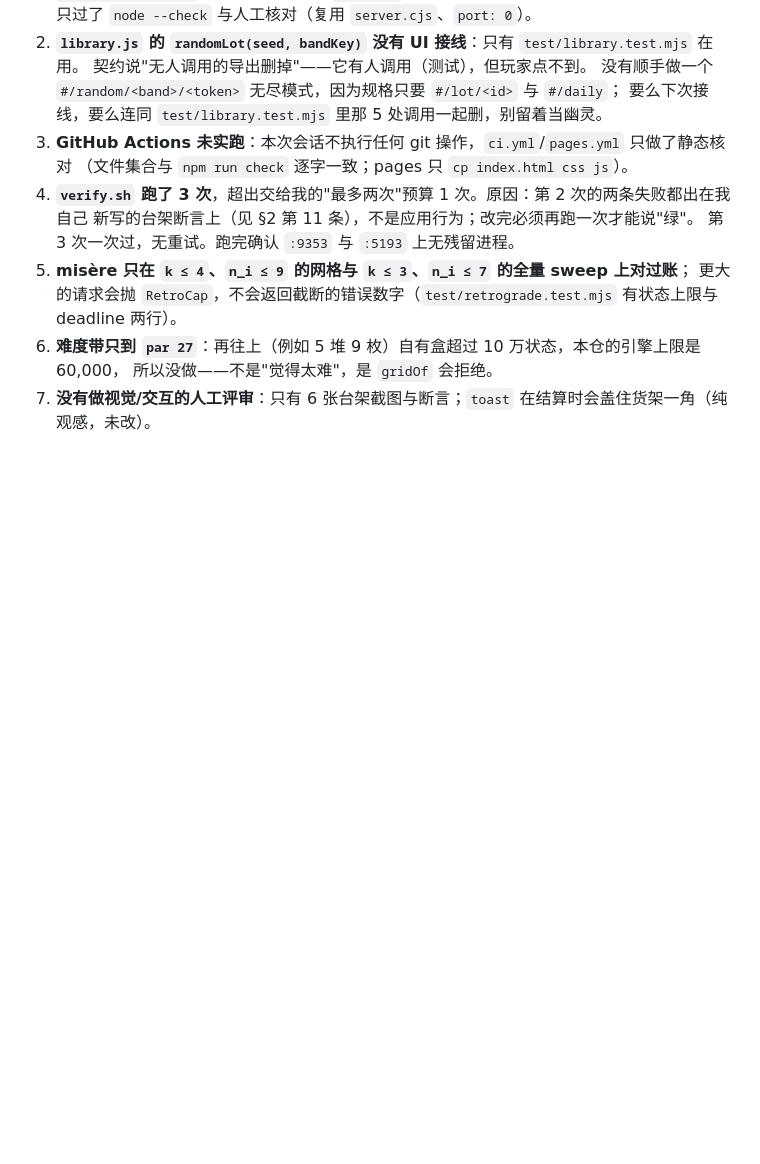
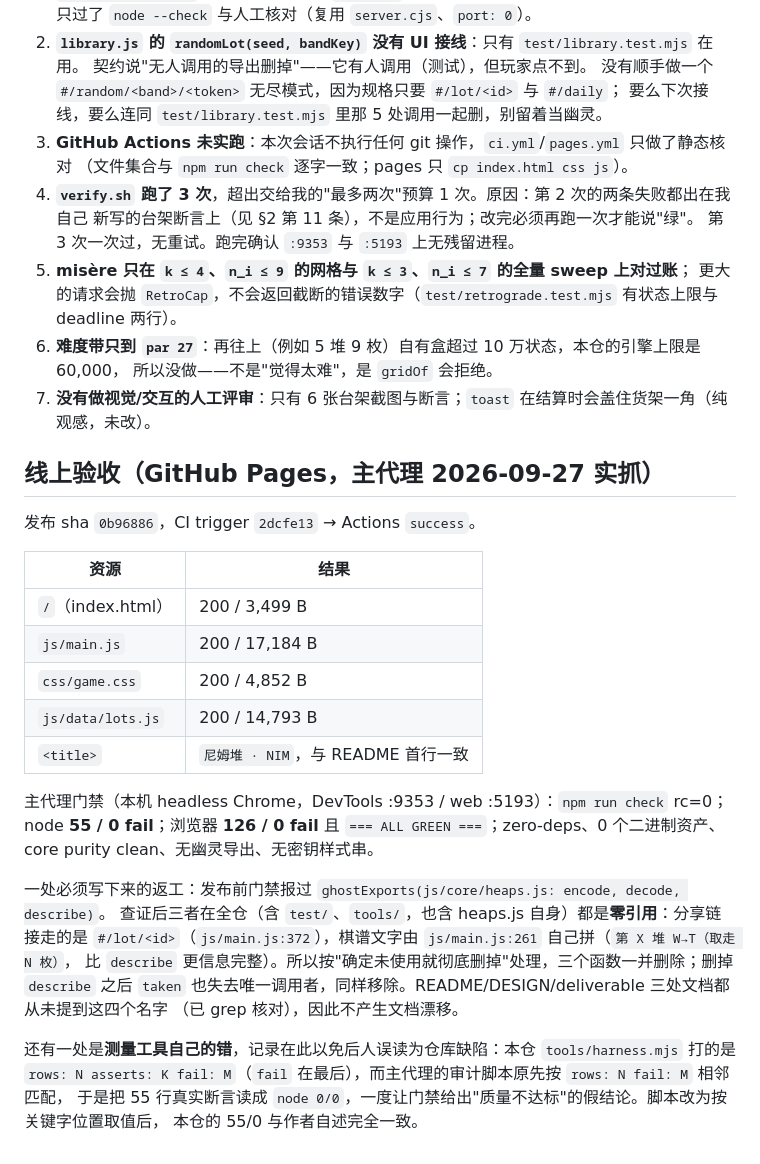
Before and after one commit to z-biz-game/z-biz-game-nim-cos, a Markdown page: deliverable.md, the part around the change. GitHub-like rendering; blank space fills up the shorter version.

Commit message:
feat: z-biz-game-nim-cos — a puzzle whose difficulty is a measurement

```diff
--- a/deliverable.md
+++ b/deliverable.md
@@ -187,3 +187,31 @@ wrote 54 lots -> js/data/lots.js
 6. **难度带只到 `par 27`**：再往上（例如 5 堆 9 枚）自有盒超过 10 万状态，本仓的引擎上限是 60,000，
    所以没做——不是"觉得太难"，是 `gridOf` 会拒绝。
 7. **没有做视觉/交互的人工评审**：只有 6 张台架截图与断言；`toast` 在结算时会盖住货架一角（纯观感，未改）。
+
+## 线上验收（GitHub Pages，主代理 2026-09-27 实抓）
+
+发布 sha `0b96886`，CI trigger `2dcfe13` → Actions `success`。
+
+| 资源 | 结果 |
+| --- | --- |
+| `/`（index.html） | 200 / 3,499 B |
+| `js/main.js` | 200 / 17,184 B |
+| `css/game.css` | 200 / 4,852 B |
+| `js/data/lots.js` | 200 / 14,793 B |
+| `<title>` | `尼姆堆 · NIM`，与 README 首行一致 |
+
+主代理门禁（本机 headless Chrome，DevTools :9353 / web :5193）：`npm run check` rc=0；
+node **55 / 0 fail**；浏览器 **126 / 0 fail** 且 `=== ALL GREEN ===`；zero-deps、0 个二进制资产、
+core purity clean、无幽灵导出、无密钥样式串。
+
+一处必须写下来的返工：发布前门禁报过 `ghostExports(js/core/heaps.js: encode, decode, describe)`。
+查证后三者在全仓（含 `test/`、`tools/`，也含 heaps.js 自身）都是**零引用**：分享链接走的是
+`#/lot/<id>`（`js/main.js:372`），棋谱文字由 `js/main.js:261` 自己拼（`第 X 堆 W→T（取走 N 枚）`，
+比 `describe` 更信息完整）。所以按"确定未使用就彻底删掉"处理，三个函数一并删除；删掉 `describe`
+之后 `taken` 也失去唯一调用者，同样移除。README/DESIGN/deliverable 三处文档都从未提到这四个名字
+（已 grep 核对），因此不产生文档漂移。
+
+还有一处是**测量工具自己的错**，记录在此以免后人误读为仓库缺陷：本仓 `tools/harness.mjs` 打的是
+`rows: N asserts: K fail: M`（`fail` 在最后），而主代理的审计脚本原先按 `rows: N fail: M` 相邻匹配，
+于是把 55 行真实断言读成 `node 0/0`，一度让门禁给出"质量不达标"的假结论。脚本改为按关键字位置取值后，
+本仓的 55/0 与作者自述完全一致。
```
